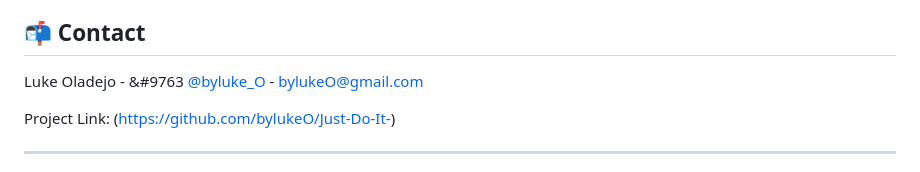
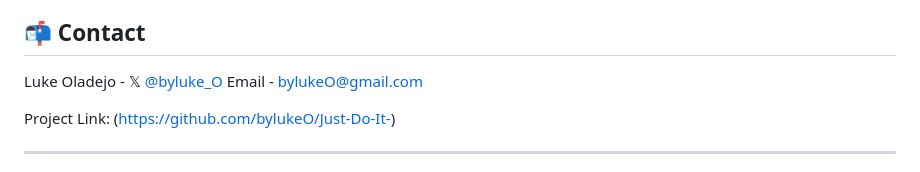
Before and after one commit to bylukeO/Just-Do-It-, a Markdown page: README.md, the part around the change. Drawn GitHub-style.

```diff
--- a/README.md
+++ b/README.md
@@ -345,7 +345,7 @@ SOFTWARE.
 
 ## 📬 Contact
 
-Luke Oladejo - &#9763 [@byluke_O](https://x.com/byluke_o?s=11) - bylukeO@gmail.com
+Luke Oladejo - 𝕏 [@byluke_O](https://x.com/byluke_o?s=11) Email - bylukeO@gmail.com
 
 Project Link: (https://github.com/bylukeO/Just-Do-It-)
 
```
